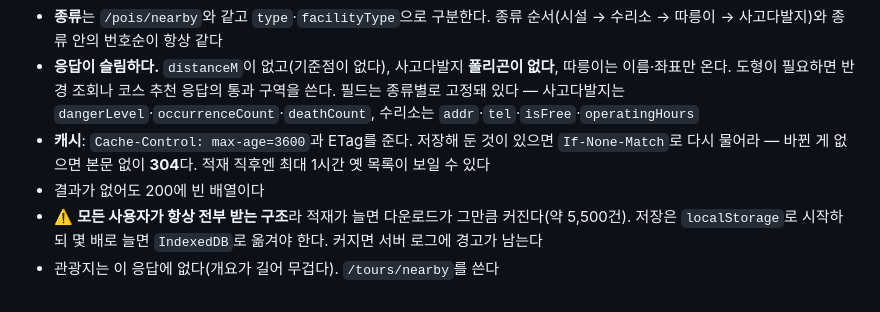
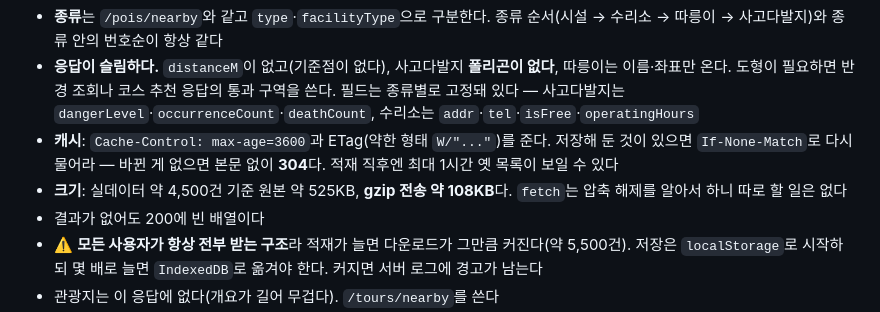
Before and after one commit to qbuzxj370-crypto/ridely-backend, a Markdown page: docs/shared/FRONTEND_GUIDE.md, the part around the change. Rendered like a GitHub page.

Commit message:
docs: 전체 조회 API 크기 실측과 배포 후 확인 항목 추가
프론트 가이드에 gzip 전송 크기(약 108KB)와 약한 ETag를 적고, 계획
문서에 CloudFront 경유 시 gzip·ETag·304 확인 항목을 남겼다.

Co-Authored-By: Claude Sonnet 5 <noreply@anthropic.com>

```diff
--- a/docs/shared/FRONTEND_GUIDE.md
+++ b/docs/shared/FRONTEND_GUIDE.md
@@ -403,7 +403,8 @@ GET /api/v1/pois/all
 
 - **종류**는 `/pois/nearby`와 같고 `type`·`facilityType`으로 구분한다. 종류 순서(시설 → 수리소 → 따릉이 → 사고다발지)와 종류 안의 번호순이 항상 같다
 - **응답이 슬림하다.** `distanceM`이 없고(기준점이 없다), 사고다발지 **폴리곤이 없다**, 따릉이는 이름·좌표만 온다. 도형이 필요하면 반경 조회나 코스 추천 응답의 통과 구역을 쓴다. 필드는 종류별로 고정돼 있다 — 사고다발지는 `dangerLevel`·`occurrenceCount`·`deathCount`, 수리소는 `addr`·`tel`·`isFree`·`operatingHours`
-- **캐시**: `Cache-Control: max-age=3600`과 ETag를 준다. 저장해 둔 것이 있으면 `If-None-Match`로 다시 물어라 — 바뀐 게 없으면 본문 없이 **304**다. 적재 직후엔 최대 1시간 옛 목록이 보일 수 있다
+- **캐시**: `Cache-Control: max-age=3600`과 ETag(약한 형태 `W/"..."`)를 준다. 저장해 둔 것이 있으면 `If-None-Match`로 다시 물어라 — 바뀐 게 없으면 본문 없이 **304**다. 적재 직후엔 최대 1시간 옛 목록이 보일 수 있다
+- **크기**: 실데이터 약 4,500건 기준 원본 약 525KB, **gzip 전송 약 108KB**다. `fetch`는 압축 해제를 알아서 하니 따로 할 일은 없다
 - 결과가 없어도 200에 빈 배열이다
 - ⚠️ **모든 사용자가 항상 전부 받는 구조**라 적재가 늘면 다운로드가 그만큼 커진다(약 5,500건). 저장은 `localStorage`로 시작하되 몇 배로 늘면 `IndexedDB`로 옮겨야 한다. 커지면 서버 로그에 경고가 남는다
 - 관광지는 이 응답에 없다(개요가 길어 무겁다). `/tours/nearby`를 쓴다
```
Also changed, not shown: 1 other file.
